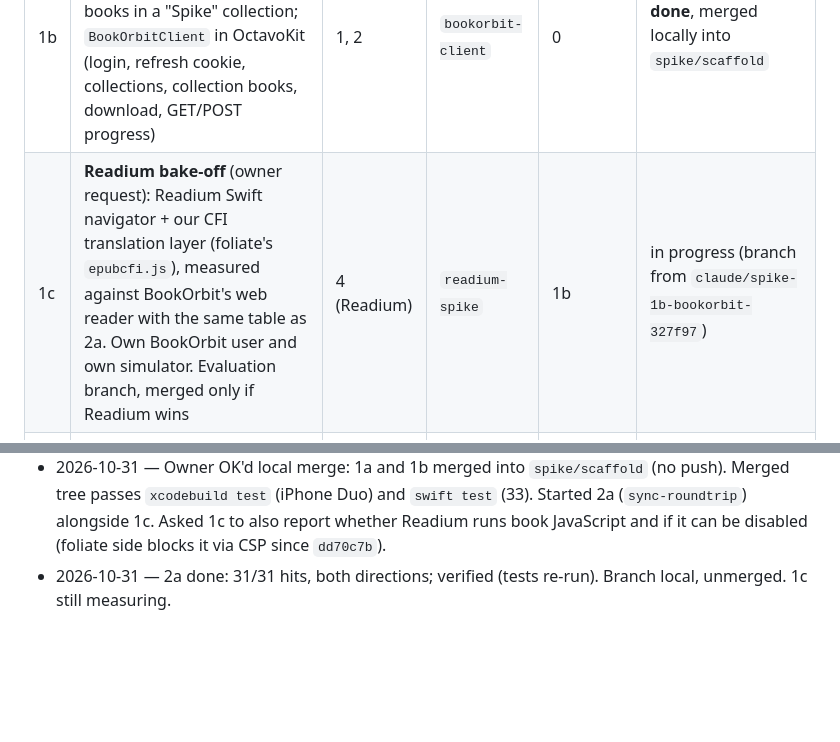
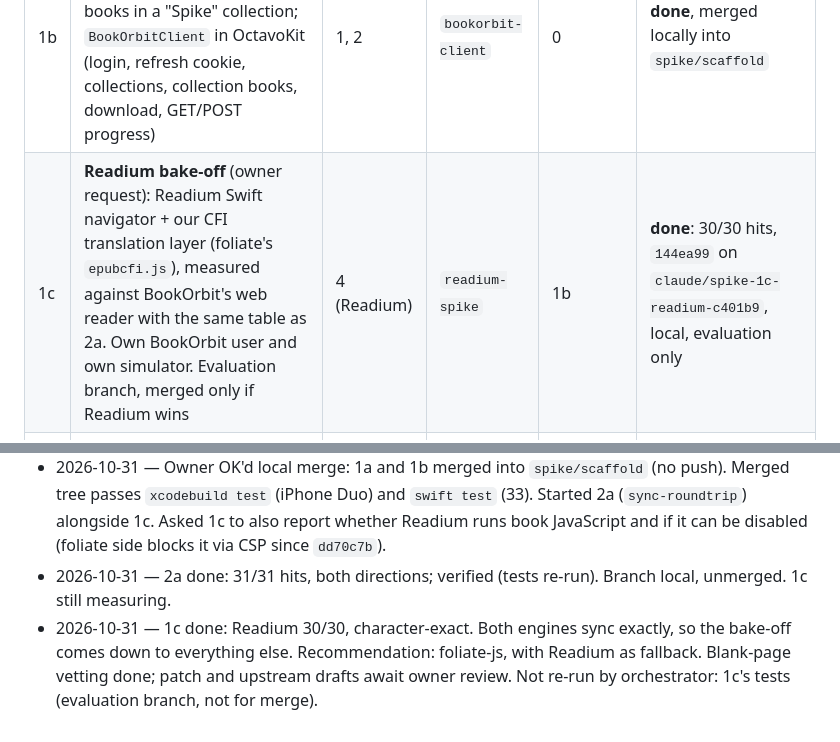
Before and after one commit to jiannazzone/Octavo-OPDS-Reader, a Markdown page: docs/SPIKE.md, 2 parts joined by grey strips. Rendered like a GitHub page; blank space fills up the shorter version.

```diff
--- a/docs/SPIKE.md
+++ b/docs/SPIKE.md
@@ -40,7 +40,7 @@ Sample books (Gutenberg EPUB3): Pride and Prejudice (1342), Alice in Wonderland
 | 0 | Scaffold: project, package skeleton, `ReaderWeb/` folder ref, fetch script, notices, .gitignore; builds on Duo sim | — | this session | approval | done, local only on `spike/scaffold` (owner: keep local for now) |
 | 1a | **Reader spike**: pin + vendor foliate-js, own bridge, `WebView` + scheme handler, open a local EPUB, relocate → `{cfi, fraction}`, `goTo(cfi)`, restore last CFI on relaunch | 3 | `reader-spike` | 0 | **done**, merged locally into `spike/scaffold` (incl. later CSP/script-blocking commits `dd70c7b`, `9c86e0f`) |
 | 1b | **BookOrbit server + client**: local BookOrbit in Docker seeded with the sample books in a "Spike" collection; `BookOrbitClient` in OctavoKit (login, refresh cookie, collections, collection books, download, GET/POST progress) | 1, 2 | `bookorbit-client` | 0 | **done**, merged locally into `spike/scaffold` |
-| 1c | **Readium bake-off** (owner request): Readium Swift navigator + our CFI translation layer (foliate's `epubcfi.js`), measured against BookOrbit's web reader with the same table as 2a. Own BookOrbit user and own simulator. Evaluation branch, merged only if Readium wins | 4 (Readium) | `readium-spike` | 1b | in progress (branch from `claude/spike-1b-bookorbit-327f97`) |
+| 1c | **Readium bake-off** (owner request): Readium Swift navigator + our CFI translation layer (foliate's `epubcfi.js`), measured against BookOrbit's web reader with the same table as 2a. Own BookOrbit user and own simulator. Evaluation branch, merged only if Readium wins | 4 (Readium) | `readium-spike` | 1b | **done**: 30/30 hits, `144ea99` on `claude/spike-1c-readium-c401b9`, local, evaluation only |
 | 2a | **Integration + CFI round trip**: app logs in → collection → download → read; pull progress on open, push on relocate; verify against BookOrbit's web reader both directions, ≥3 books | 4 | `sync-roundtrip` | 1a, 1b | **done**: 31/31 hits, `c1870b2` on `claude/spike-2a-sync-db0bbc`, local, not merged |
 | 2b | **Duo spreads**: `onHingeChange` → column count (1 ↔ 2), position kept across fold/unfold | 5 | session | engine choice | on hold until 1c vs 2a picks the engine |
 | 3 | Retro: record results/decisions in CLAUDE.md, delete `Spike/`, draft GitHub issues for real work, hand off to UI brainstorming | — | this session | 2a, 2b | pending |
@@ -130,3 +152,4 @@ Orchestrator check: file sets of the two branches don't overlap (clean merge). `
 - 2026-10-31 — Owner asked whether another engine could replace foliate-js. Started 1c (`readium-spike`): Readium bake-off against BookOrbit, same table as 2a. 2b on hold until the engine is chosen; foliate patch policy deferred with it.
 - 2026-10-31 — Owner OK'd local merge: 1a and 1b merged into `spike/scaffold` (no push). Merged tree passes `xcodebuild test` (iPhone Duo) and `swift test` (33). Started 2a (`sync-roundtrip`) alongside 1c. Asked 1c to also report whether Readium runs book JavaScript and if it can be disabled (foliate side blocks it via CSP since `dd70c7b`).
 - 2026-10-31 — 2a done: 31/31 hits, both directions; verified (tests re-run). Branch local, unmerged. 1c still measuring.
+- 2026-10-31 — 1c done: Readium 30/30, character-exact. Both engines sync exactly, so the bake-off comes down to everything else. Recommendation: foliate-js, with Readium as fallback. Blank-page vetting done; patch and upstream drafts await owner review. Not re-run by orchestrator: 1c's tests (evaluation branch, not for merge).
```
Also changed, not shown: other parts of docs/SPIKE.md (+22 -0 lines).
